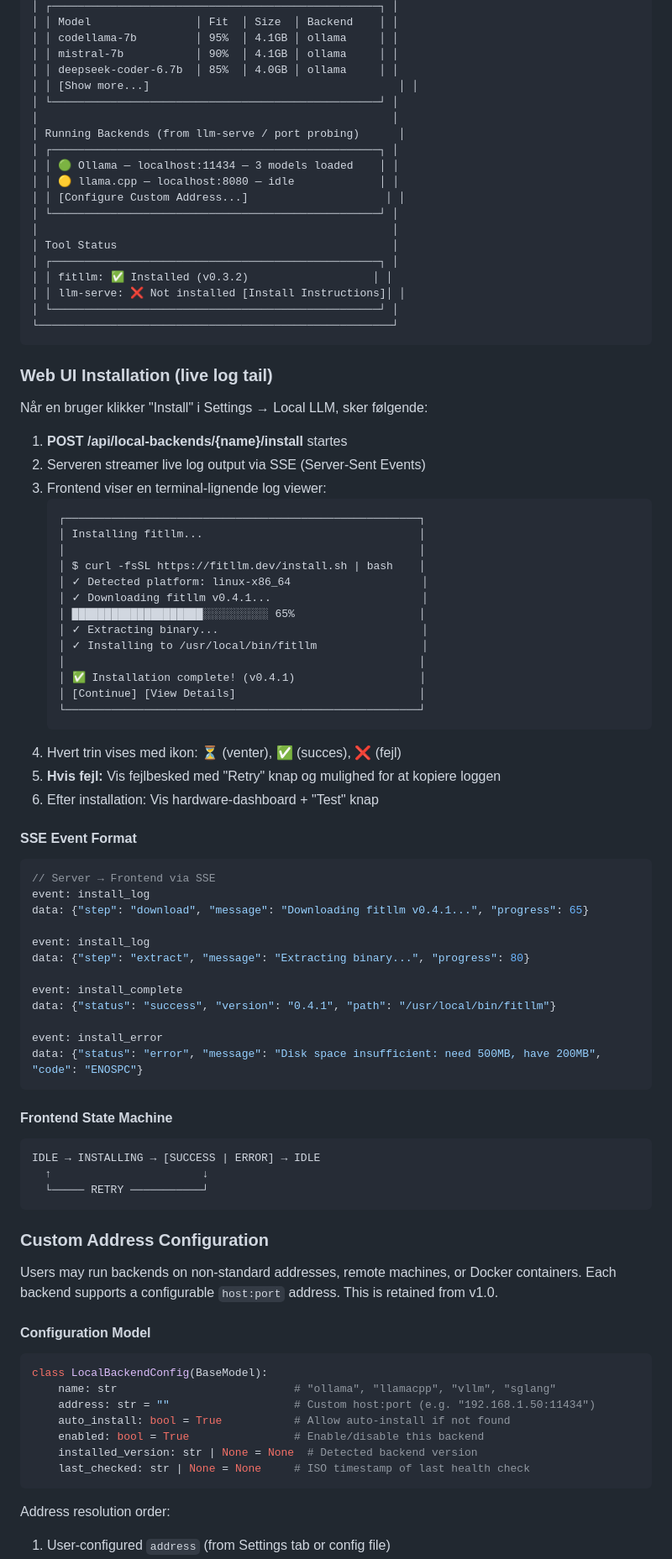
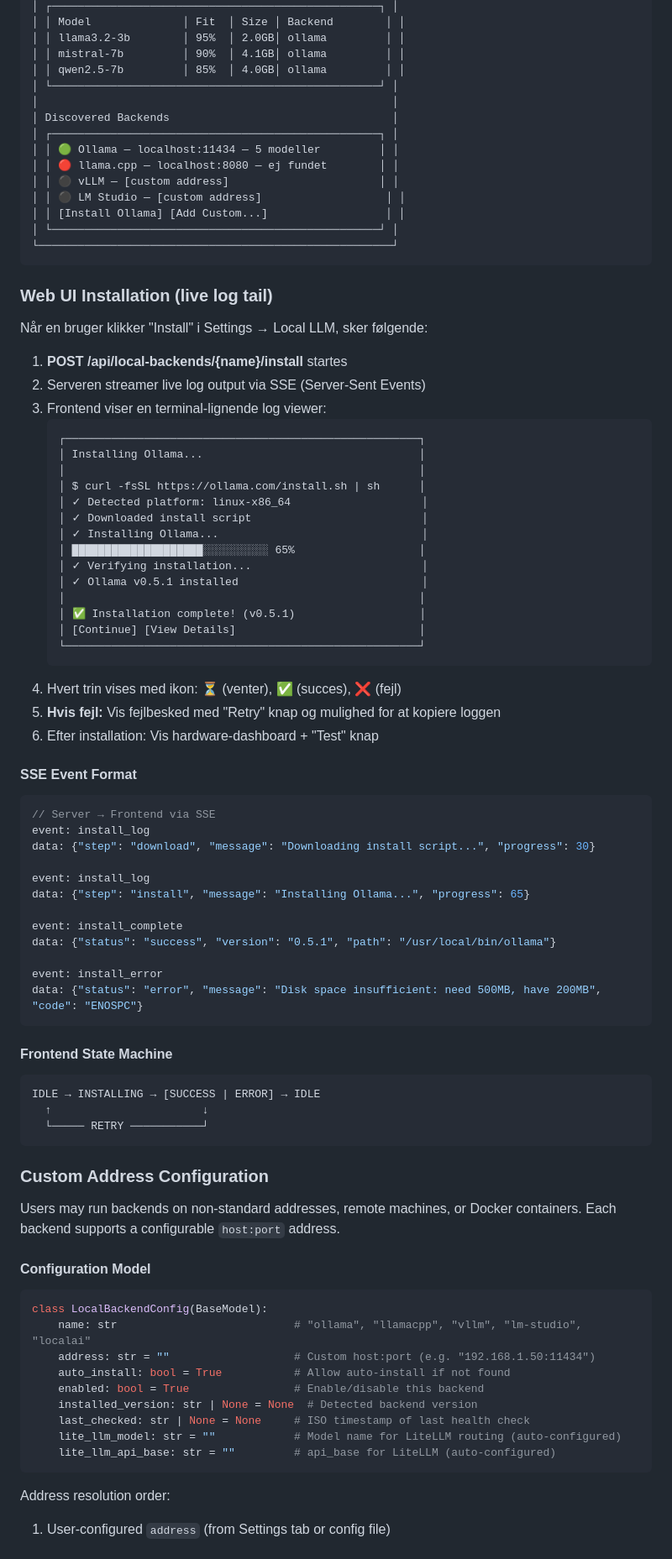
Before and after one commit to Acharnite/deepresearch, a Markdown page: docs/adr/ADR-0005-auto-install-and-discover-local-llm-backends.md, the part around one of its changes. Shown at 84% size. GitHub-like rendering.

````diff
--- a/docs/adr/ADR-0005-auto-install-and-discover-local-llm-backends.md
+++ b/docs/adr/ADR-0005-auto-install-and-discover-local-llm-backends.md
@@ -118,22 +141,17 @@ llm-serve stop <server-id>
 │ ┌──────────────────────────────────────────────────┐ │
-│ │ Model                │ Fit  │ Size  │ Backend    │ │
-│ │ codellama-7b         │ 95%  │ 4.1GB │ ollama     │ │
-│ │ mistral-7b           │ 90%  │ 4.1GB │ ollama     │ │
-│ │ deepseek-coder-6.7b  │ 85%  │ 4.0GB │ ollama     │ │
-│ │ [Show more...]                                      │ │
+│ │ Model              │ Fit  │ Size │ Backend        │ │
+│ │ llama3.2-3b        │ 95%  │ 2.0GB│ ollama         │ │
+│ │ mistral-7b         │ 90%  │ 4.1GB│ ollama         │ │
+│ │ qwen2.5-7b         │ 85%  │ 4.0GB│ ollama         │ │
 │ └──────────────────────────────────────────────────┘ │
 │                                                      │
-│ Running Backends (from llm-serve / port probing)      │
+│ Discovered Backends                                  │
 │ ┌──────────────────────────────────────────────────┐ │
-│ │ 🟢 Ollama — localhost:11434 — 3 models loaded    │ │
-│ │ 🟡 llama.cpp — localhost:8080 — idle             │ │
-│ │ [Configure Custom Address...]                     │ │
-│ └──────────────────────────────────────────────────┘ │
-│                                                      │
-│ Tool Status                                          │
-│ ┌──────────────────────────────────────────────────┐ │
-│ │ fitllm: ✅ Installed (v0.3.2)                   │ │
-│ │ llm-serve: ❌ Not installed [Install Instructions]│ │
+│ │ 🟢 Ollama — localhost:11434 — 5 modeller         │ │
+│ │ 🔴 llama.cpp — localhost:8080 — ej fundet        │ │
+│ │ ⚫ vLLM — [custom address]                       │ │
+│ │ ⚫ LM Studio — [custom address]                   │ │
+│ │ [Install Ollama] [Add Custom...]                  │ │
 │ └──────────────────────────────────────────────────┘ │
 └──────────────────────────────────────────────────────┘
 ```
@@ -147,16 +165,17 @@ Når en bruger klikker "Install" i Settings → Local LLM, sker følgende:
 3. Frontend viser en terminal-lignende log viewer:
    ```
    ┌──────────────────────────────────────────────────────┐
-   │ Installing fitllm...                                 │
+   │ Installing Ollama...                                 │
    │                                                      │
-   │ $ curl -fsSL https://fitllm.dev/install.sh | bash    │
+   │ $ curl -fsSL https://ollama.com/install.sh | sh      │
    │ ✓ Detected platform: linux-x86_64                    │
-   │ ✓ Downloading fitllm v0.4.1...                       │
+   │ ✓ Downloaded install script                          │
+   │ ✓ Installing Ollama...                               │
    │ ████████████████████░░░░░░░░░░ 65%                   │
-   │ ✓ Extracting binary...                               │
-   │ ✓ Installing to /usr/local/bin/fitllm                │
+   │ ✓ Verifying installation...                          │
+   │ ✓ Ollama v0.5.1 installed                            │
    │                                                      │
-   │ ✅ Installation complete! (v0.4.1)                   │
+   │ ✅ Installation complete! (v0.5.1)                   │
    │ [Continue] [View Details]                            │
    └──────────────────────────────────────────────────────┘
    ```
@@ -168,13 +187,13 @@ Når en bruger klikker "Install" i Settings → Local LLM, sker følgende:
 ```javascript
 // Server → Frontend via SSE
 event: install_log
-data: {"step": "download", "message": "Downloading fitllm v0.4.1...", "progress": 65}
+data: {"step": "download", "message": "Downloading install script...", "progress": 30}
 
 event: install_log
-data: {"step": "extract", "message": "Extracting binary...", "progress": 80}
+data: {"step": "install", "message": "Installing Ollama...", "progress": 65}
 
 event: install_complete
-data: {"status": "success", "version": "0.4.1", "path": "/usr/local/bin/fitllm"}
+data: {"status": "success", "version": "0.5.1", "path": "/usr/local/bin/ollama"}
 
 event: install_error
 data: {"status": "error", "message": "Disk space insufficient: need 500MB, have 200MB", "code": "ENOSPC"}
@@ -189,18 +208,20 @@ IDLE → INSTALLING → [SUCCESS | ERROR] → IDLE
 
 ### Custom Address Configuration
 
-Users may run backends on non-standard addresses, remote machines, or Docker containers. Each backend supports a configurable `host:port` address. This is retained from v1.0.
+Users may run backends on non-standard addresses, remote machines, or Docker containers. Each backend supports a configurable `host:port` address.
 
 #### Configuration Model
 
 ```python
 class LocalBackendConfig(BaseModel):
-    name: str                           # "ollama", "llamacpp", "vllm", "sglang"
+    name: str                           # "ollama", "llamacpp", "vllm", "lm-studio", "localai"
     address: str = ""                   # Custom host:port (e.g. "192.168.1.50:11434")
     auto_install: bool = True           # Allow auto-install if not found
     enabled: bool = True                # Enable/disable this backend
     installed_version: str | None = None  # Detected backend version
     last_checked: str | None = None     # ISO timestamp of last health check
+    lite_llm_model: str = ""            # Model name for LiteLLM routing (auto-configured)
+    lite_llm_api_base: str = ""         # api_base for LiteLLM (auto-configured)
 ```
 
 Address resolution order:
````
Also changed, not shown: other parts of docs/adr/ADR-0005-auto-install-and-discover-local-llm-backends.md (+127 -78 lines).
